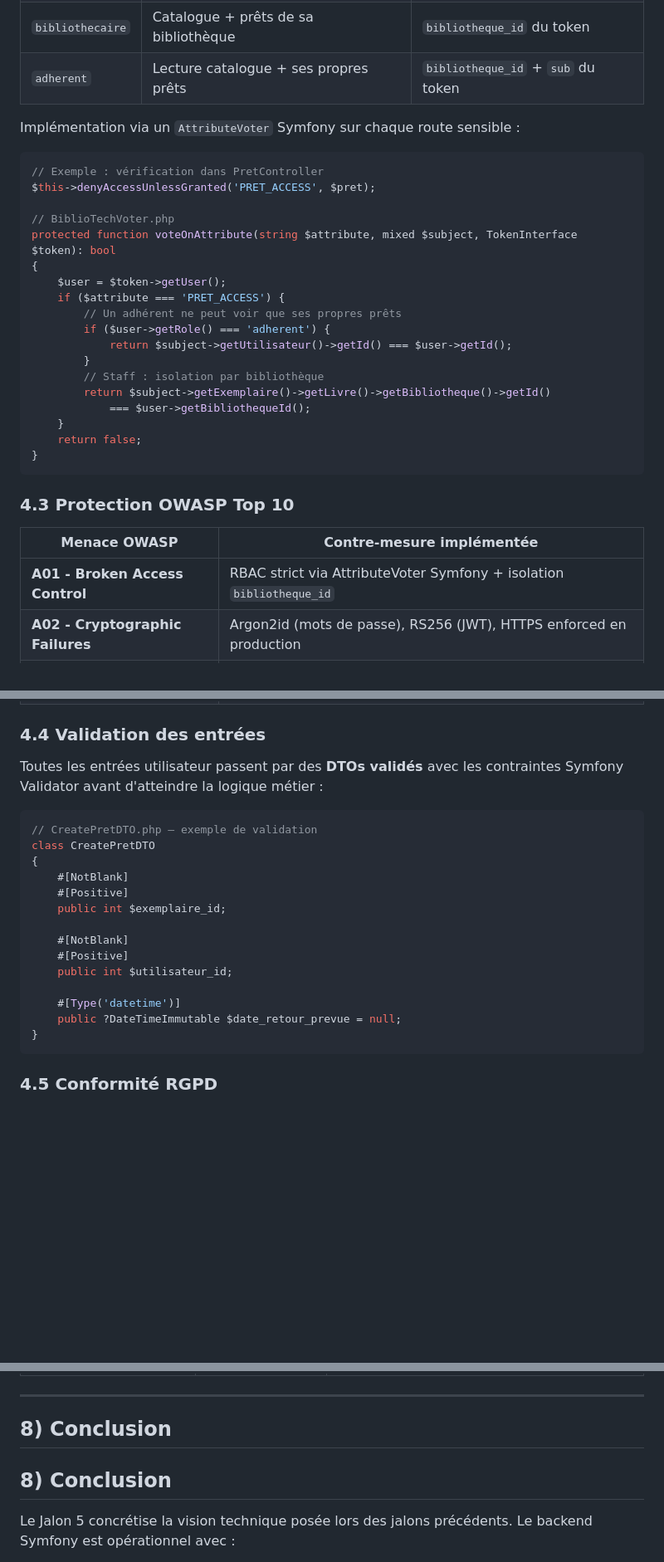
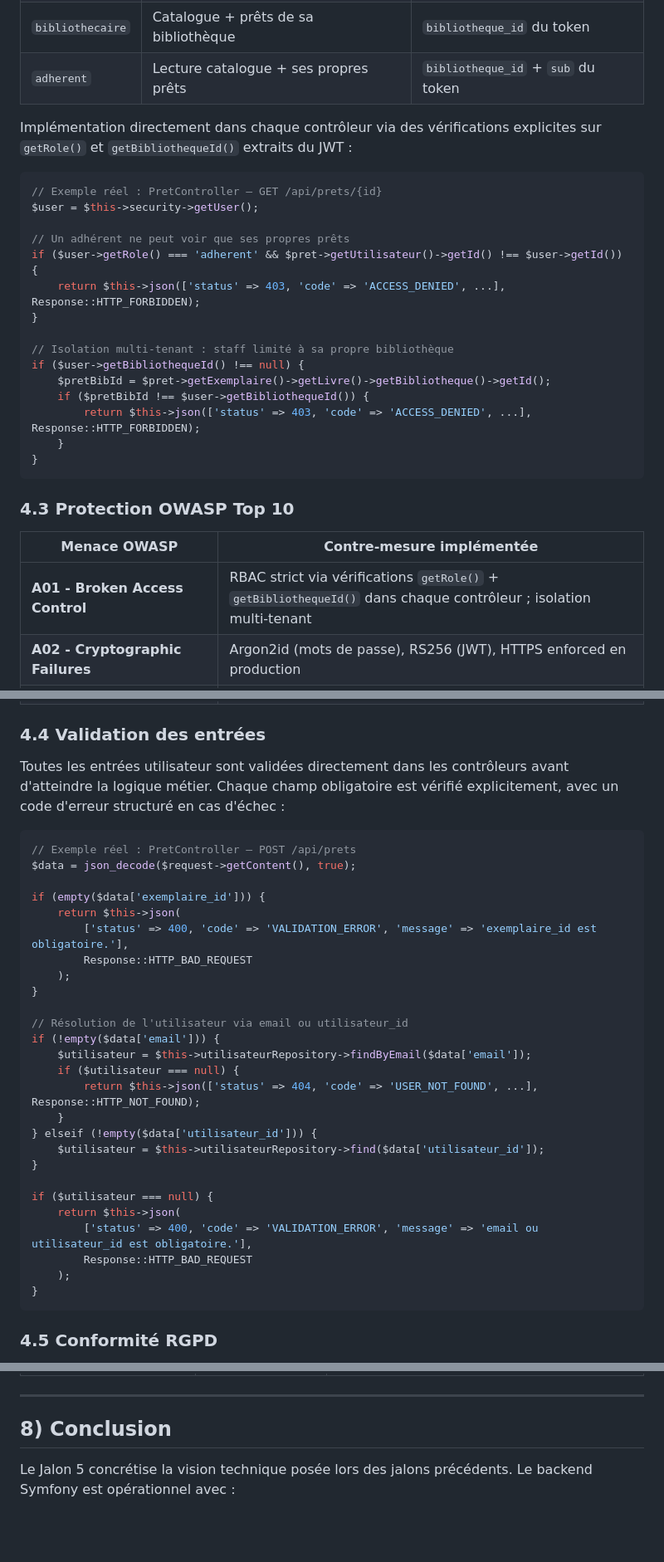
Before and after one commit to GregorySpro/Biblitech, a Markdown page: conception/JALON 5 - Gregory Sergent - LIVRABLE.md, 3 parts joined by grey strips. Shown at 83% size. Drawn GitHub-style; blank space fills up the shorter version.

Commit message:
docs(livrable): fix duplicate heading and replace fictional code examples
- Remove duplicate ## 8 Conclusion heading
- Section 4.2: replace BiblioTechVoter with real inline access control
- Section 4.4: replace CreatePretDTO with real inline request validation
- Section 4.3 OWASP table: replace AttributeVoter with actual implementation

````diff
--- a/conception/JALON 5 - Gregory Sergent - LIVRABLE.md
+++ b/conception/JALON 5 - Gregory Sergent - LIVRABLE.md
@@ -418,26 +418,23 @@ Chaque endpoint vérifie le rôle **et** le `bibliotheque_id` du token. Un utili
 | `bibliothecaire` | Catalogue + prêts de sa bibliothèque | `bibliotheque_id` du token |
 | `adherent` | Lecture catalogue + ses propres prêts | `bibliotheque_id` + `sub` du token |
 
-Implémentation via un `AttributeVoter` Symfony sur chaque route sensible :
+Implémentation directement dans chaque contrôleur via des vérifications explicites sur `getRole()` et `getBibliothequeId()` extraits du JWT :
 
 ```php
-// Exemple : vérification dans PretController
-$this->denyAccessUnlessGranted('PRET_ACCESS', $pret);
+// Exemple réel : PretController — GET /api/prets/{id}
+$user = $this->security->getUser();
 
-// BiblioTechVoter.php
-protected function voteOnAttribute(string $attribute, mixed $subject, TokenInterface $token): bool
-{
-    $user = $token->getUser();
-    if ($attribute === 'PRET_ACCESS') {
-        // Un adhérent ne peut voir que ses propres prêts
-        if ($user->getRole() === 'adherent') {
-            return $subject->getUtilisateur()->getId() === $user->getId();
-        }
-        // Staff : isolation par bibliothèque
-        return $subject->getExemplaire()->getLivre()->getBibliotheque()->getId()
-            === $user->getBibliothequeId();
+// Un adhérent ne peut voir que ses propres prêts
+if ($user->getRole() === 'adherent' && $pret->getUtilisateur()->getId() !== $user->getId()) {
+    return $this->json(['status' => 403, 'code' => 'ACCESS_DENIED', ...], Response::HTTP_FORBIDDEN);
+}
+
+// Isolation multi-tenant : staff limité à sa propre bibliothèque
+if ($user->getBibliothequeId() !== null) {
+    $pretBibId = $pret->getExemplaire()->getLivre()->getBibliotheque()->getId();
+    if ($pretBibId !== $user->getBibliothequeId()) {
+        return $this->json(['status' => 403, 'code' => 'ACCESS_DENIED', ...], Response::HTTP_FORBIDDEN);
     }
-    return false;
 }
 ```
 
@@ -445,7 +442,7 @@ protected function voteOnAttribute(string $attribute, mixed $subject, TokenInter
 
 | Menace OWASP | Contre-mesure implémentée |
 |---|---|
-| **A01 - Broken Access Control** | RBAC strict via AttributeVoter Symfony + isolation `bibliotheque_id` |
+| **A01 - Broken Access Control** | RBAC strict via vérifications `getRole()` + `getBibliothequeId()` dans chaque contrôleur ; isolation multi-tenant |
 | **A02 - Cryptographic Failures** | Argon2id (mots de passe), RS256 (JWT), HTTPS enforced en production |
 | **A03 - Injection SQL** | Doctrine ORM + requêtes préparées uniquement. Aucun SQL dynamique sans paramètres |
 | **A04 - Insecure Design** | Architecture stateless JWT, séparation frontend/backend, validation des DTOs |
@@ -458,22 +455,34 @@ protected function voteOnAttribute(string $attribute, mixed $subject, TokenInter
 
 ### 4.4 Validation des entrées
 
-Toutes les entrées utilisateur passent par des **DTOs validés** avec les contraintes Symfony Validator avant d'atteindre la logique métier :
+Toutes les entrées utilisateur sont validées directement dans les contrôleurs avant d'atteindre la logique métier. Chaque champ obligatoire est vérifié explicitement, avec un code d'erreur structuré en cas d'échec :
 
 ```php
-// CreatePretDTO.php — exemple de validation
-class CreatePretDTO
-{
-    #[NotBlank]
-    #[Positive]
-    public int $exemplaire_id;
+// Exemple réel : PretController — POST /api/prets
+$data = json_decode($request->getContent(), true);
 
-    #[NotBlank]
-    #[Positive]
-    public int $utilisateur_id;
+if (empty($data['exemplaire_id'])) {
+    return $this->json(
+        ['status' => 400, 'code' => 'VALIDATION_ERROR', 'message' => 'exemplaire_id est obligatoire.'],
+        Response::HTTP_BAD_REQUEST
+    );
+}
 
-    #[Type('datetime')]
-    public ?DateTimeImmutable $date_retour_prevue = null;
+// Résolution de l'utilisateur via email ou utilisateur_id
+if (!empty($data['email'])) {
+    $utilisateur = $this->utilisateurRepository->findByEmail($data['email']);
+    if ($utilisateur === null) {
+        return $this->json(['status' => 404, 'code' => 'USER_NOT_FOUND', ...], Response::HTTP_NOT_FOUND);
+    }
+} elseif (!empty($data['utilisateur_id'])) {
+    $utilisateur = $this->utilisateurRepository->find($data['utilisateur_id']);
+}
+
+if ($utilisateur === null) {
+    return $this->json(
+        ['status' => 400, 'code' => 'VALIDATION_ERROR', 'message' => 'email ou utilisateur_id est obligatoire.'],
+        Response::HTTP_BAD_REQUEST
+    );
 }
 ```
 
@@ -685,8 +694,6 @@ DATABASE_URL=postgresql://bibliotech:secret@db:5432/bibliotech
 
 ## 8) Conclusion
 
-## 8) Conclusion
-
 Le Jalon 5 concrétise la vision technique posée lors des jalons précédents. Le backend Symfony est opérationnel avec :
 
 - **40+ endpoints REST** couvrant l'ensemble des besoins fonctionnels
````
